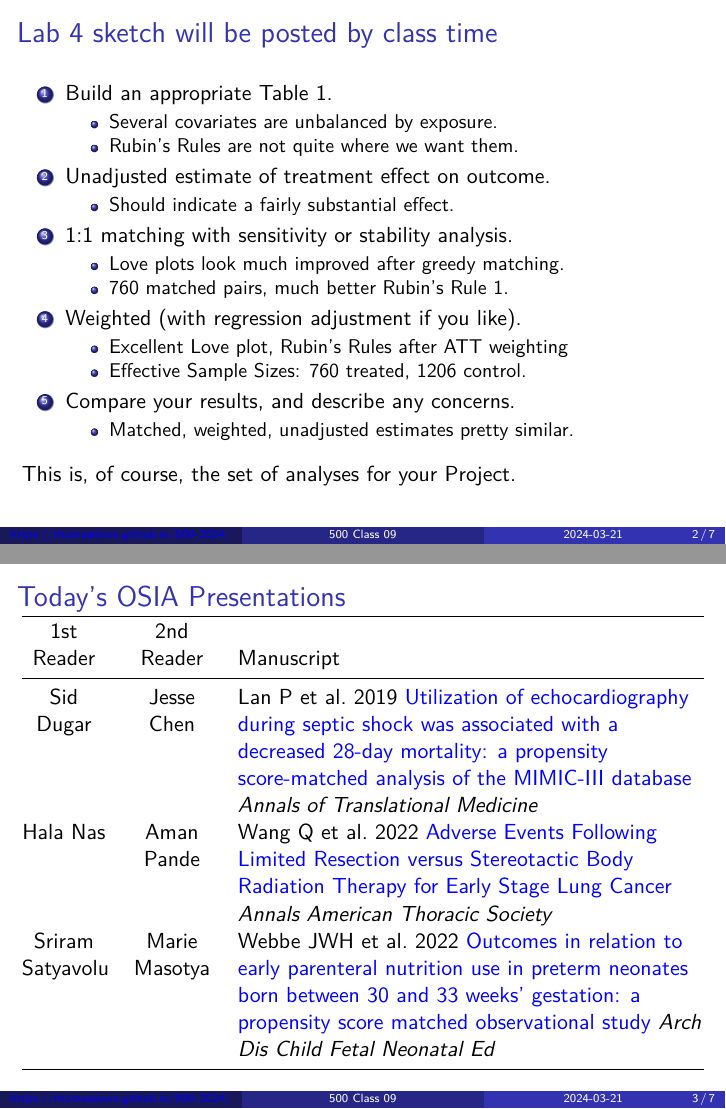
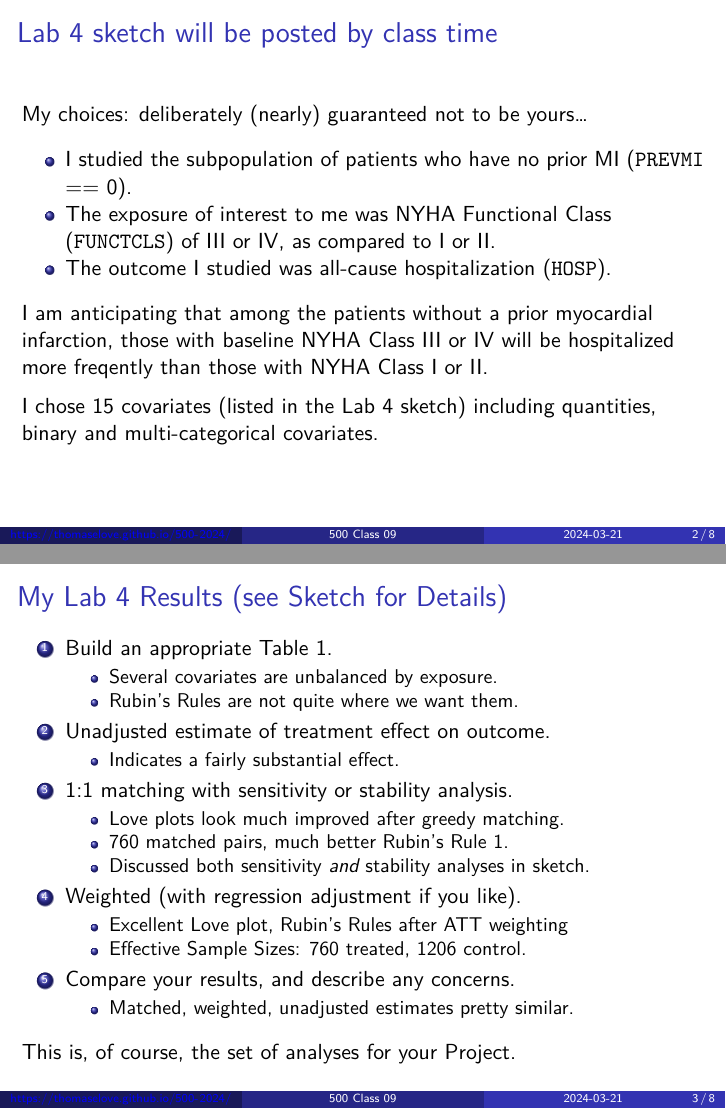
Before and after one commit to THOMASELOVE/500-slides-2024, a Quarto document (500_slides09.qmd): pages 2 and 3 of 7 before the commit and pages 2 and 3 of 8 after it, joined at a grey line. The pictures show the output file 500_slides09.pdf that the author committed with the source.

Commit message:
Update slides for Class 09.

```diff
--- a/500_slides09.qmd
+++ b/500_slides09.qmd
@@ -13,14 +13,27 @@ format:
 
 ## Lab 4 sketch will be posted by class time
 
+My choices: deliberately (nearly) guaranteed not to be yours...
+
+- I studied the subpopulation of patients who have no prior MI (`PREVMI` == 0).
+- The exposure of interest to me was NYHA Functional Class (`FUNCTCLS`) of III or IV, as compared to I or II.
+- The outcome I studied was all-cause hospitalization (`HOSP`).
+
+I am anticipating that among the patients without a prior myocardial infarction, those with baseline NYHA Class III or IV will be hospitalized more freqently than those with NYHA Class I or II.
+
+I chose 15 covariates (listed in the Lab 4 sketch) including quantities, binary and multi-categorical covariates.
+
+## My Lab 4 Results (see Sketch for Details)
+
 1. Build an appropriate Table 1.
     - Several covariates are unbalanced by exposure.
     - Rubin's Rules are not quite where we want them.
 2. Unadjusted estimate of treatment effect on outcome.
-    - Should indicate a fairly substantial effect.
+    - Indicates a fairly substantial effect.
 3. 1:1 matching with sensitivity or stability analysis.
     - Love plots look much improved after greedy matching.
     - 760 matched pairs, much better Rubin's Rule 1.
+    - Discussed both sensitivity *and* stability analyses in sketch.
 4. Weighted (with regression adjustment if you like).
     - Excellent Love plot, Rubin's Rules after ATT weighting
     - Effective Sample Sizes: 760 treated, 1206 control.
```
Also changed, not shown: 500_slides09.pdf.
